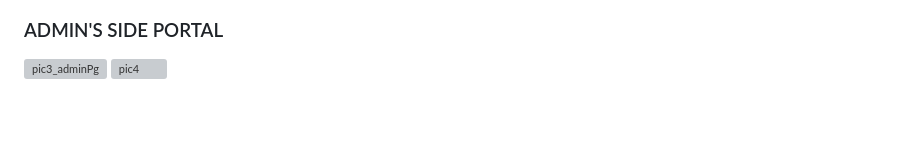
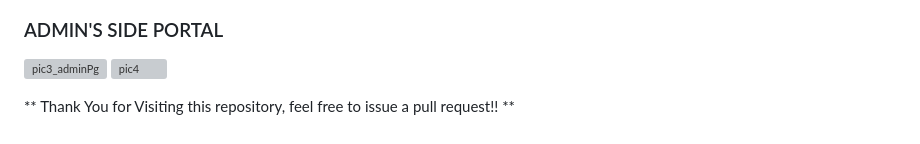
Before and after one commit to rishika9020/BeautyBliss-Shopping_Website, a Markdown page: README.md, the part around the change. GitHub-like rendering; grey boxes are pictures that could not be loaded.

```diff
--- a/README.md
+++ b/README.md
@@ -64,3 +64,6 @@ Clone the Repository:
 ### ADMIN'S SIDE PORTAL
 ![pic3_adminPg](https://github.com/khushi0706/BeautyBliss-ShoppingWebsite/assets/96778933/d818954f-7d99-409e-9ce1-c13ff535436b)
 ![pic4](https://github.com/khushi0706/BeautyBliss-ShoppingWebsite/assets/96778933/eae5d03e-a393-41d6-a86d-f9de4c6843f9)
+
+
+** Thank You for Visiting this repository, feel free to issue a pull request!! **
```
